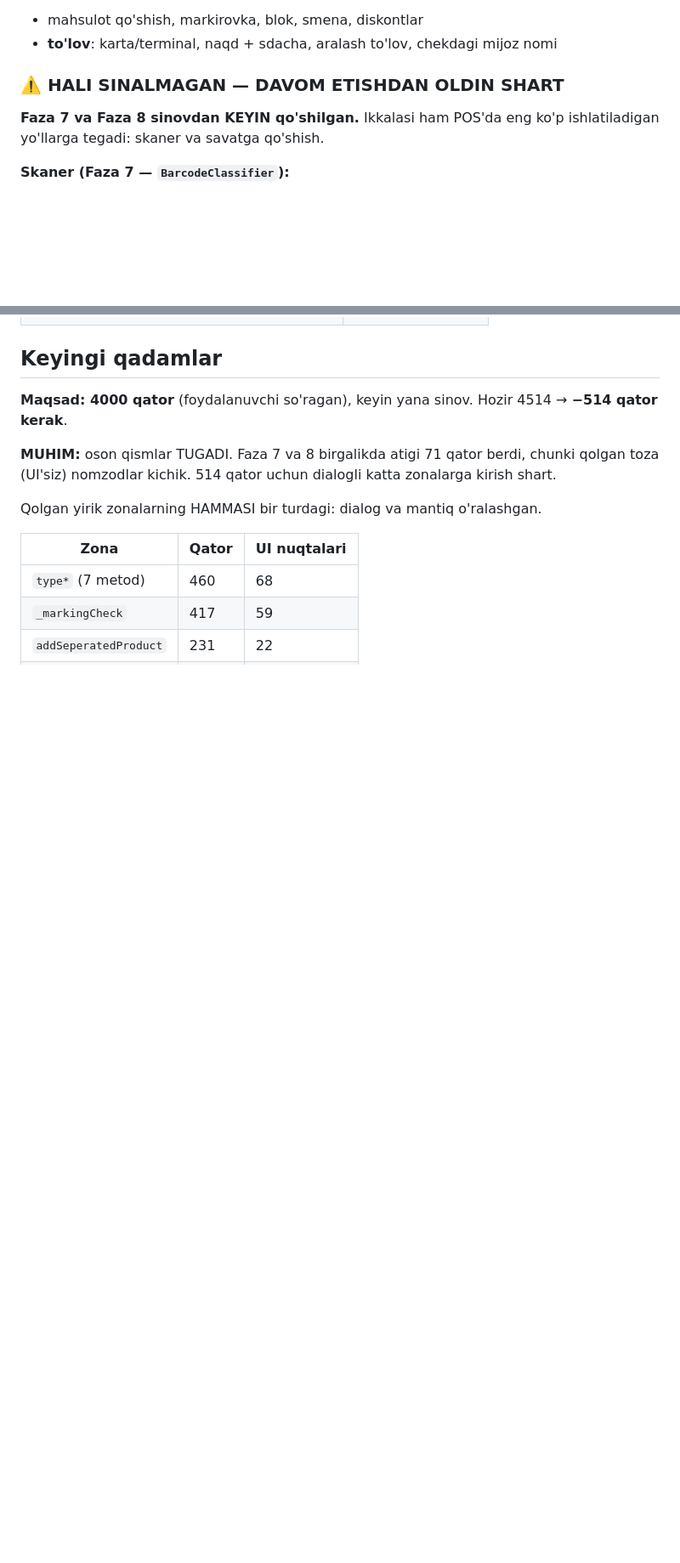
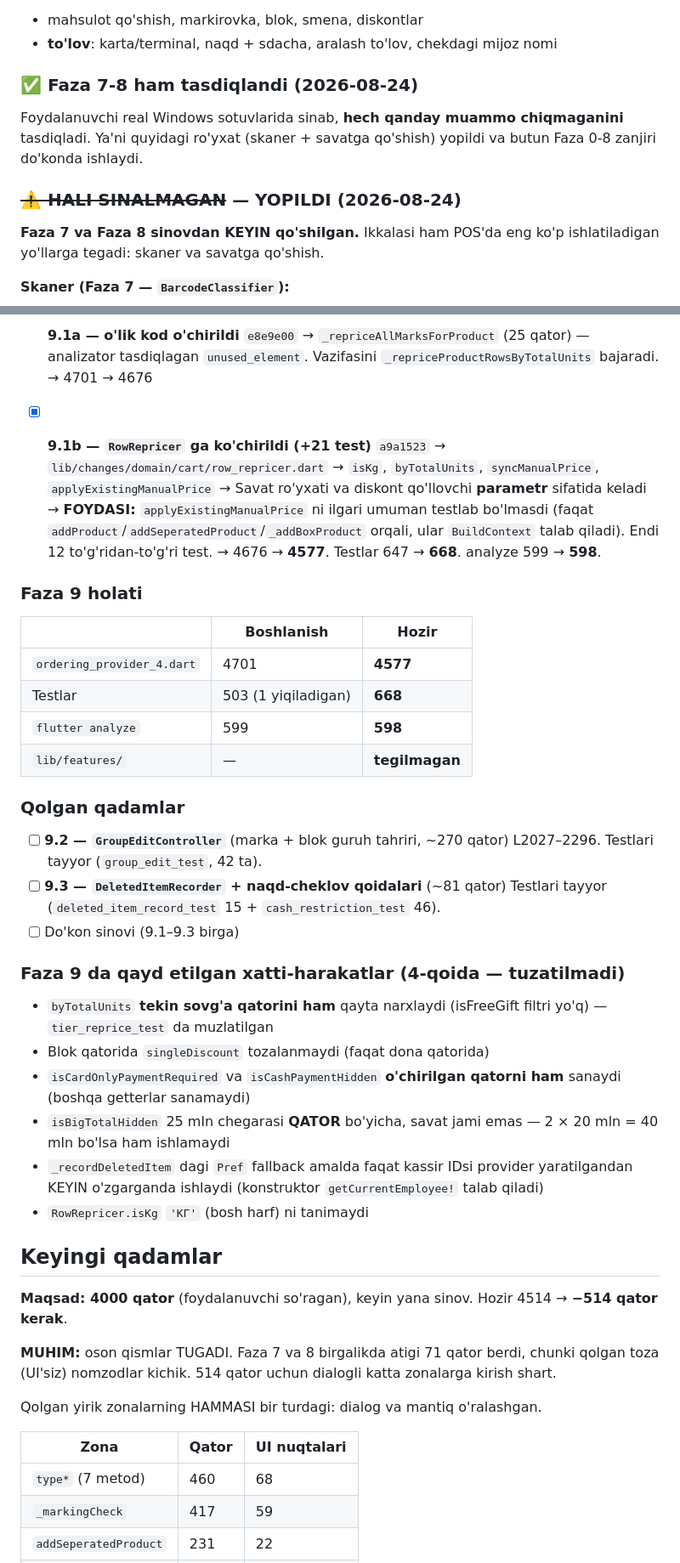
Before and after one commit to Invan-Soft/invan-pos, a Markdown page: docs/sessions/2026-08-05-ordering-provider-split.md, 2 parts joined by grey strips. Shown at 85% size. GitHub-like rendering; blank space fills up the shorter version.

Commit message:
docs(faza-9): 9.0-9.1 natijalari va qolgan qadamlar yozildi
Co-Authored-By: Claude Opus 5 <noreply@anthropic.com>

```diff
--- a/docs/sessions/2026-08-05-ordering-provider-split.md
+++ b/docs/sessions/2026-08-05-ordering-provider-split.md
@@ -295,7 +296,13 @@ tasdiqladi**:
 - **to'lov**: karta/terminal, naqd + sdacha, aralash to'lov, chekdagi
   mijoz nomi
 
-### ⚠️ HALI SINALMAGAN — DAVOM ETISHDAN OLDIN SHART
+### ✅ Faza 7-8 ham tasdiqlandi (2026-08-24)
+
+Foydalanuvchi real Windows sotuvlarida sinab, **hech qanday muammo
+chiqmaganini** tasdiqladi. Ya'ni quyidagi ro'yxat (skaner + savatga qo'shish)
+yopildi va butun Faza 0-8 zanjiri do'konda ishlaydi.
+
+### ~~⚠️ HALI SINALMAGAN~~ — YOPILDI (2026-08-24)
 
 **Faza 7 va Faza 8 sinovdan KEYIN qo'shilgan.** Ikkalasi ham POS'da eng
 ko'p ishlatiladigan yo'llarga tegadi: skaner va savatga qo'shish.
@@ -469,3 +551,48 @@ Uning sinov ro'yxati **o'sha hujjatda**, alohida bajariladi.
+- [x] **9.1a — o'lik kod o'chirildi** `e8e9e00`
+  → `_repriceAllMarksForProduct` (25 qator) — analizator tasdiqlagan
+    `unused_element`. Vazifasini `_repriceProductRowsByTotalUnits` bajaradi.
+  → 4701 → 4676
+
+- [x] **9.1b — `RowRepricer` ga ko'chirildi (+21 test)** `a9a1523`
+  → `lib/changes/domain/cart/row_repricer.dart`
+  → `isKg`, `byTotalUnits`, `syncManualPrice`, `applyExistingManualPrice`
+  → Savat ro'yxati va diskont qo'llovchi **parametr** sifatida keladi
+  → **FOYDASI:** `applyExistingManualPrice` ni ilgari umuman testlab
+    bo'lmasdi (faqat `addProduct`/`addSeperatedProduct`/`_addBoxProduct`
+    orqali, ular `BuildContext` talab qiladi). Endi 12 to'g'ridan-to'g'ri test.
+  → 4676 → **4577**. Testlar 647 → **668**. analyze 599 → **598**.
+
+### Faza 9 holati
+
+| | Boshlanish | Hozir |
+|---|---|---|
+| `ordering_provider_4.dart` | 4701 | **4577** |
+| Testlar | 503 (1 yiqiladigan) | **668** |
+| `flutter analyze` | 599 | **598** |
+| `lib/features/` | — | **tegilmagan** |
+
+### Qolgan qadamlar
+
+- [ ] **9.2 — `GroupEditController`** (marka + blok guruh tahriri, ~270 qator)
+      L2027–2296. Testlari tayyor (`group_edit_test`, 42 ta).
+- [ ] **9.3 — `DeletedItemRecorder` + naqd-cheklov qoidalari** (~81 qator)
+      Testlari tayyor (`deleted_item_record_test` 15 + `cash_restriction_test` 46).
+- [ ] Do'kon sinovi (9.1–9.3 birga)
+
+### Faza 9 da qayd etilgan xatti-harakatlar (4-qoida — tuzatilmadi)
+
+- `byTotalUnits` **tekin sovg'a qatorini ham** qayta narxlaydi (isFreeGift
+  filtri yo'q) — `tier_reprice_test` da muzlatilgan
+- Blok qatorida `singleDiscount` tozalanmaydi (faqat dona qatorida)
+- `isCardOnlyPaymentRequired` va `isCashPaymentHidden` **o'chirilgan
+  qatorni ham** sanaydi (boshqa getterlar sanamaydi)
+- `isBigTotalHidden` 25 mln chegarasi **QATOR** bo'yicha, savat jami emas —
+  2 × 20 mln = 40 mln bo'lsa ham ishlamaydi
+- `_recordDeletedItem` dagi `Pref` fallback amalda faqat kassir IDsi
+  provider yaratilgandan KEYIN o'zgarganda ishlaydi (konstruktor
+  `getCurrentEmployee!` talab qiladi)
+- `RowRepricer.isKg` `'КГ'` (bosh harf) ni tanimaydi
+
 ## Keyingi qadamlar
 
 **Maqsad: 4000 qator** (foydalanuvchi so'ragan), keyin yana sinov.
```
Also changed, not shown: other parts of docs/sessions/2026-08-05-ordering-provider-split.md (+78 -2 lines).
